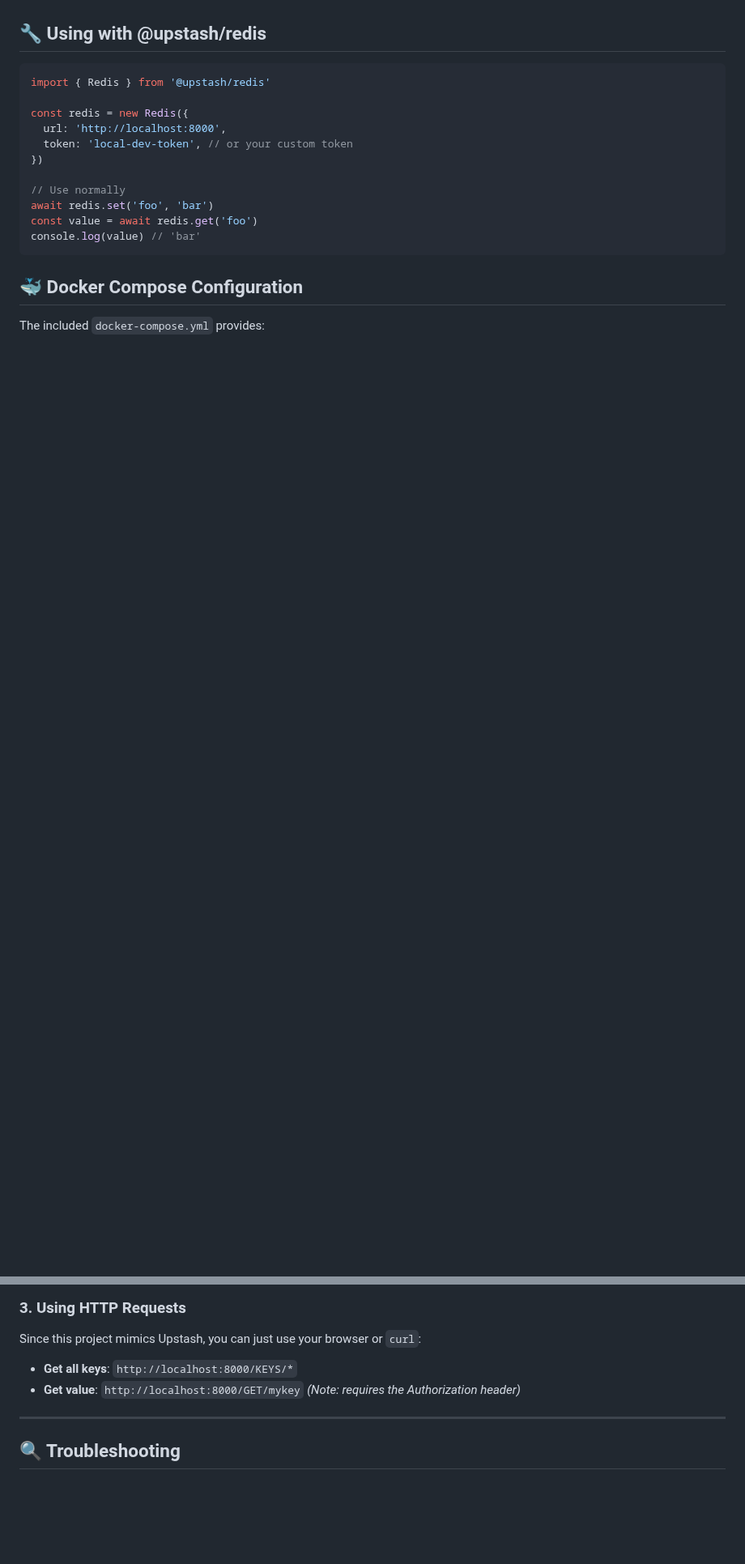
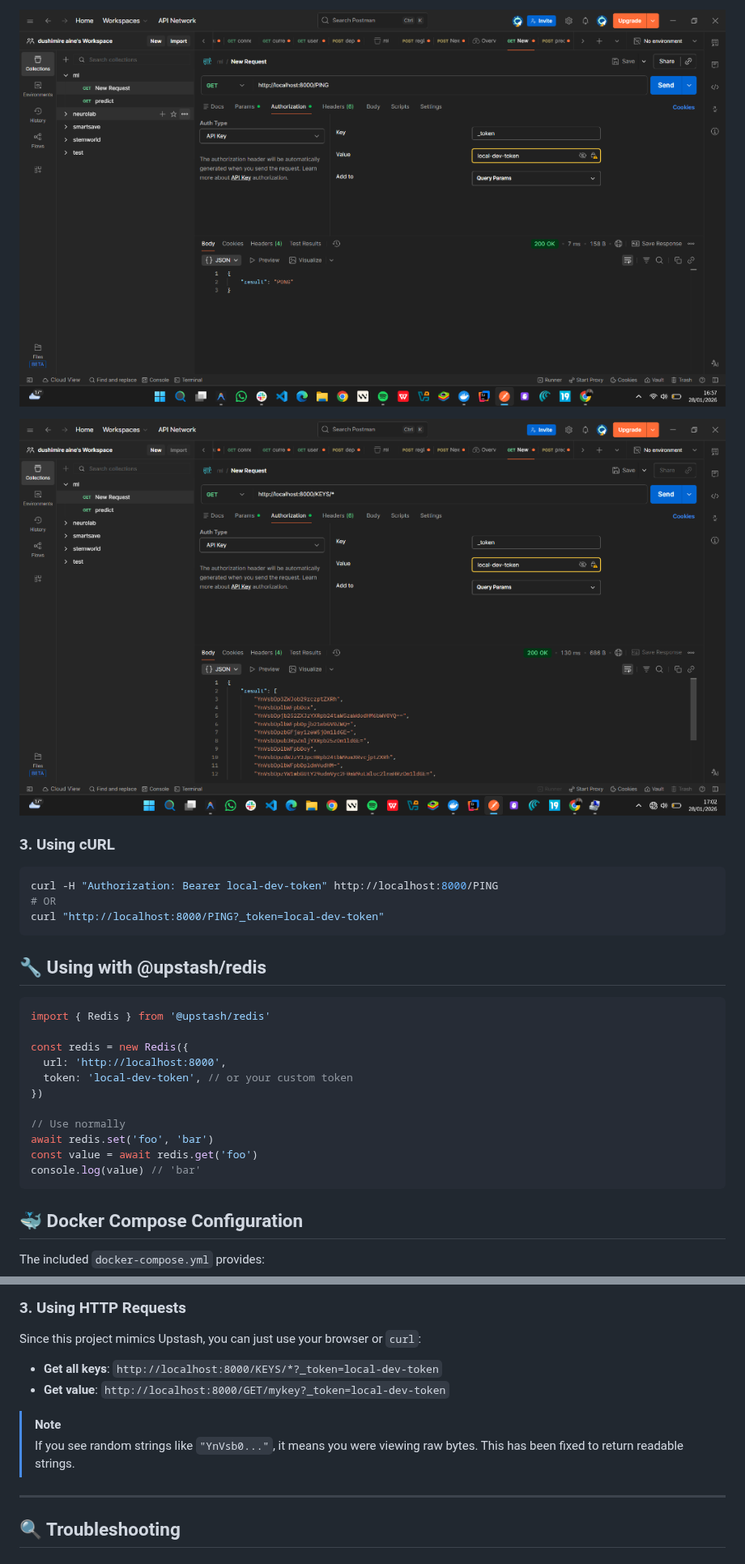
Before and after one commit to aine1100/Upstash-Redis-Local-server, a Markdown page: readme.md, 2 parts joined by grey strips. Shown at 81% size. Drawn GitHub-style; pictures changed too: assets/postman-auth.png (added), assets/postman-keys.png (added); blank space fills up the shorter version.

````diff
--- a/readme.md
+++ b/readme.md
@@ -96,3 +128,13 @@ Download the latest release from the [releases page](https://github.com/DarthBen
+![Postman Authentication Setup](assets/postman-auth.png)
+
+![Postman KEYS Result](assets/postman-keys.png)
+
+### 3. Using cURL
+```bash
+curl -H "Authorization: Bearer local-dev-token" http://localhost:8000/PING
+# OR
+curl "http://localhost:8000/PING?_token=local-dev-token"
+```
 
 ## 🔧 Using with @upstash/redis
 
@@ -157,9 +199,11 @@ docker exec -it upstash-redis-local-redis-1 redis-cli
 
 ### 3. Using HTTP Requests
 Since this project mimics Upstash, you can just use your browser or `curl`:
-- **Get all keys**: `http://localhost:8000/KEYS/*`
-- **Get value**: `http://localhost:8000/GET/mykey`
-*(Note: requires the Authorization header)*
+- **Get all keys**: `http://localhost:8000/KEYS/*?_token=local-dev-token`
+- **Get value**: `http://localhost:8000/GET/mykey?_token=local-dev-token`
+
+> [!NOTE]
+> If you see random strings like `"YnVsb0..."`, it means you were viewing raw bytes. This has been fixed to return readable strings.
 
 ---
 
````
Also changed, not shown: other parts of readme.md (+36 -4 lines), assets/browser-ping.png (added), 4 other files.
